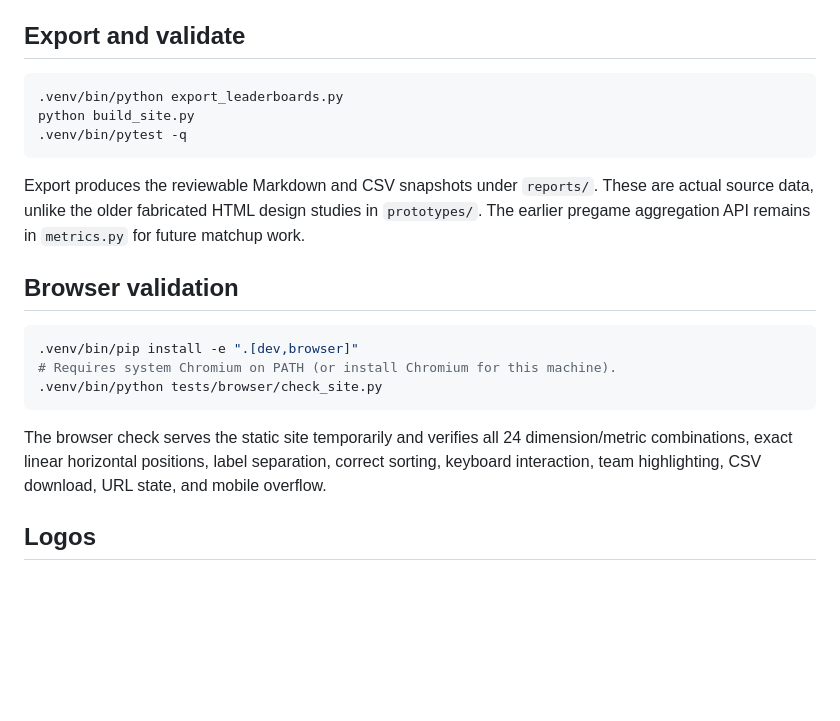
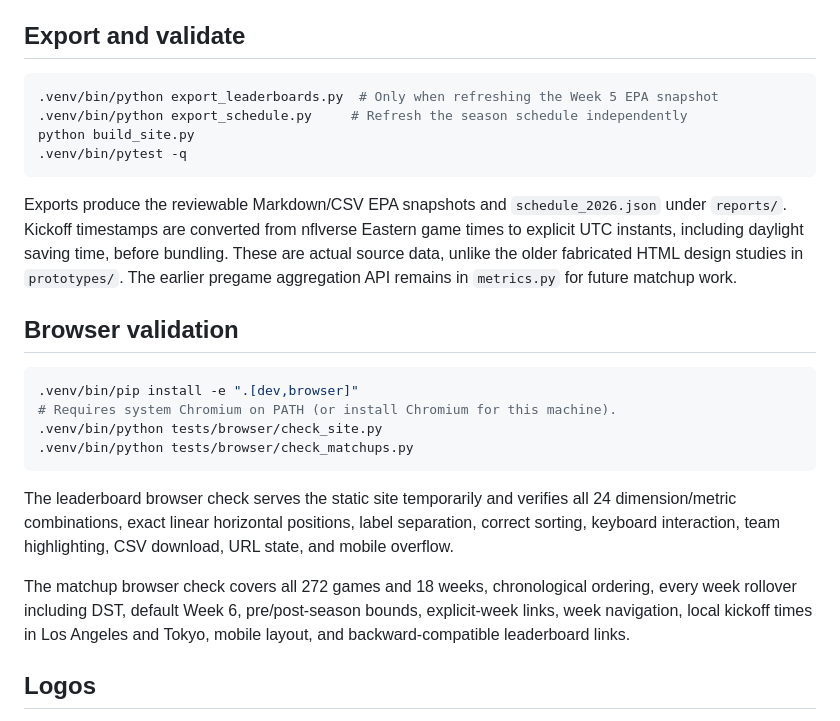
Before and after one commit to Lion3334/nflverse, a Markdown page: README.md, the part around the change printed below. Drawn GitHub-style; blank space fills up the shorter version.

````diff
--- a/README.md
+++ b/README.md
@@ -48,12 +58,13 @@ Data loads through nflreadpy, refreshed hourly or through the sidebar button. Ig
 ## Export and validate
 
 ```sh
-.venv/bin/python export_leaderboards.py
+.venv/bin/python export_leaderboards.py  # Only when refreshing the Week 5 EPA snapshot
+.venv/bin/python export_schedule.py     # Refresh the season schedule independently
 python build_site.py
 .venv/bin/pytest -q
 ```
 
-Export produces the reviewable Markdown and CSV snapshots under `reports/`. These are actual source data, unlike the older fabricated HTML design studies in `prototypes/`. The earlier pregame aggregation API remains in `metrics.py` for future matchup work.
+Exports produce the reviewable Markdown/CSV EPA snapshots and `schedule_2026.json` under `reports/`. Kickoff timestamps are converted from nflverse Eastern game times to explicit UTC instants, including daylight saving time, before bundling. These are actual source data, unlike the older fabricated HTML design studies in `prototypes/`. The earlier pregame aggregation API remains in `metrics.py` for future matchup work.
 
 ## Browser validation
 
@@ -61,9 +72,12 @@ Export produces the reviewable Markdown and CSV snapshots under `reports/`. Thes
 .venv/bin/pip install -e ".[dev,browser]"
 # Requires system Chromium on PATH (or install Chromium for this machine).
 .venv/bin/python tests/browser/check_site.py
+.venv/bin/python tests/browser/check_matchups.py
 ```
 
-The browser check serves the static site temporarily and verifies all 24 dimension/metric combinations, exact linear horizontal positions, label separation, correct sorting, keyboard interaction, team highlighting, CSV download, URL state, and mobile overflow.
+The leaderboard browser check serves the static site temporarily and verifies all 24 dimension/metric combinations, exact linear horizontal positions, label separation, correct sorting, keyboard interaction, team highlighting, CSV download, URL state, and mobile overflow.
+
+The matchup browser check covers all 272 games and 18 weeks, chronological ordering, every week rollover including DST, default Week 6, pre/post-season bounds, explicit-week links, week navigation, local kickoff times in Los Angeles and Tokyo, mobile layout, and backward-compatible leaderboard links.
 
 ## Logos
 
````
Also changed, not shown: other parts of README.md (+15 -5 lines), docs/matchups-preview.png (added), docs/preview.png, 10 other files.
